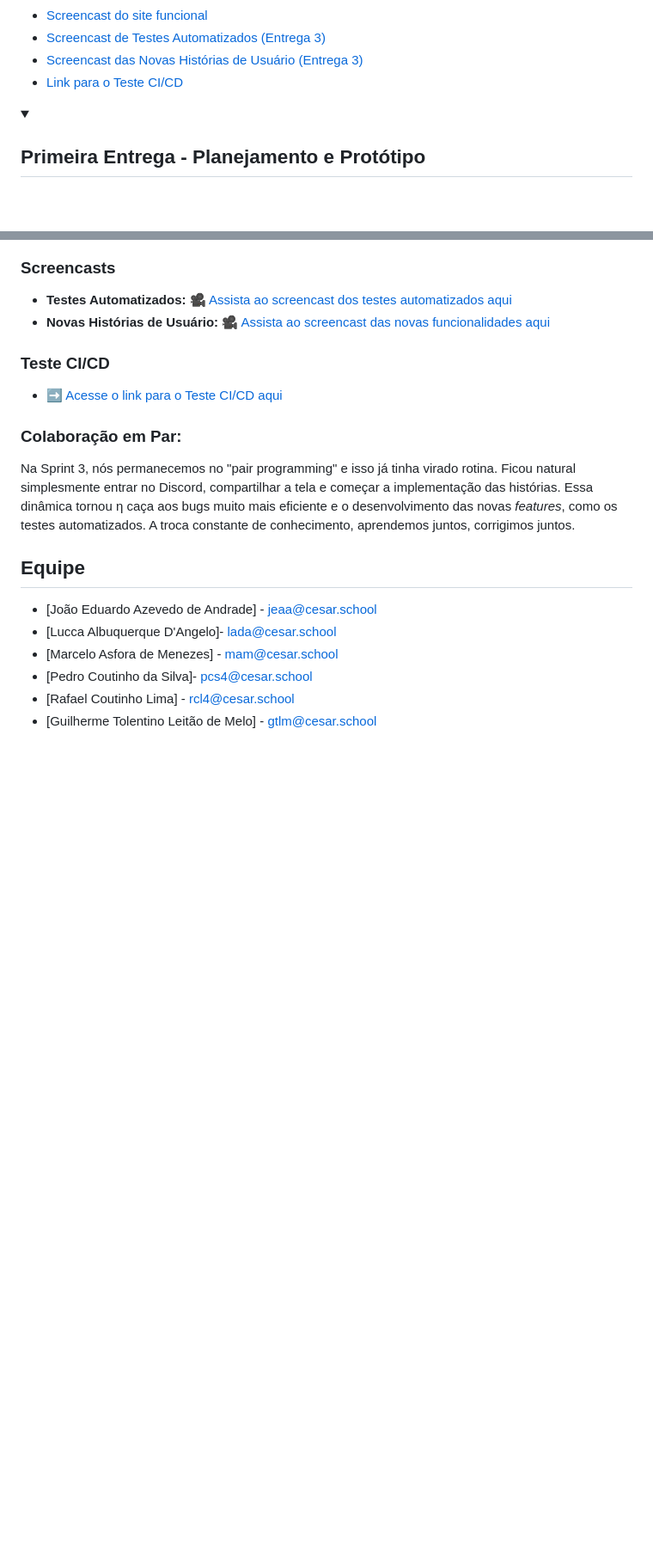
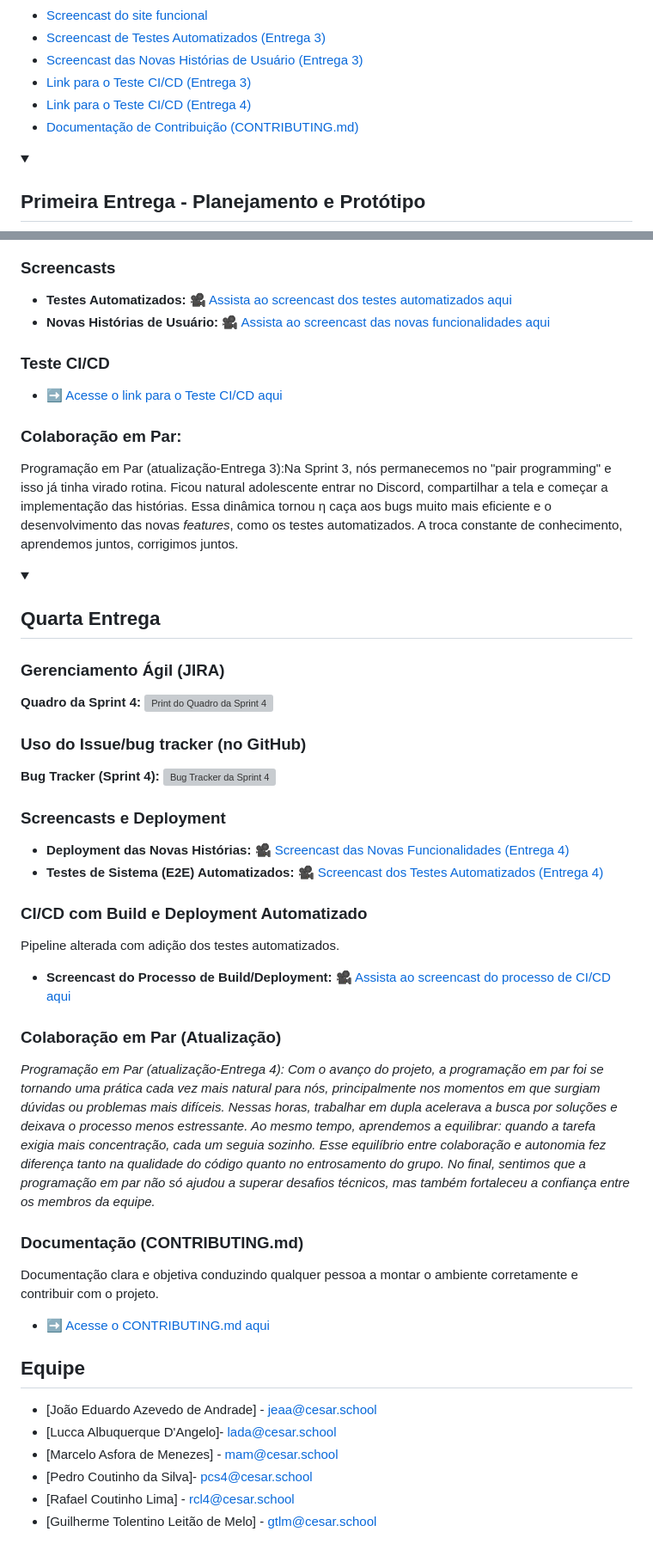
Before and after one commit to LuccaDangelo/RachAi, a Markdown page: README.md, 2 parts joined by grey strips. Shown at 86% size. GitHub-like rendering; folded sections open; blank space fills up the shorter version; grey boxes are pictures that could not be loaded.

```diff
--- a/README.md
+++ b/README.md
@@ -21,7 +21,9 @@ RachAi é um aplicativo desenvolvido para simplificar a divisão de despesas ent
 - [Screencast do site funcional](https://youtu.be/n-TJ8coBneE)
 - [Screencast de Testes Automatizados (Entrega 3)](https://youtu.be/8Kbwe1w_Krs)
 - [Screencast das Novas Histórias de Usuário (Entrega 3)](https://www.youtube.com/watch?v=a_YfVmuAzR4)
-- [Link para o Teste CI/CD](LINK_AQUI)
+- [Link para o Teste CI/CD (Entrega 3)](https://youtu.be/Fv5gN8yQNqw)
+- [Link para o Teste CI/CD (Entrega 4)](LINK_AQUI)
+- [Documentação de Contribuição (CONTRIBUTING.md)](CONTRIBUTING.md)
 
 </details>
 
@@ -97,8 +99,36 @@ O projeto continua sendo gerenciadoD utilizando a metodologia Scrum.
 - [➡️ Acesse o link para o Teste CI/CD aqui](https://youtu.be/Fv5gN8yQNqw)
 
 ### Colaboração em Par:
-Na Sprint 3, nós permanecemos no "pair programming" e isso já tinha virado rotina. Ficou natural simplesmente entrar no Discord, compartilhar a tela e começar a implementação das histórias.
+Programação em Par (atualização-Entrega 3):Na Sprint 3, nós permanecemos no "pair programming" e isso já tinha virado rotina. Ficou natural adolescente entrar no Discord, compartilhar a tela e começar a implementação das histórias.
 Essa dinâmica tornou η caça aos bugs muito mais eficiente e o desenvolvimento das novas *features*, como os testes automatizados. A troca constante de conhecimento, aprendemos juntos, corrigimos juntos.
+
+</details>
+
+<details>
+<summary><h2>Quarta Entrega</h2></summary>
+
+### Gerenciamento Ágil (JIRA)
+**Quadro da Sprint 4:**
+![Print do Quadro da Sprint 4](assets/quadro_sprint4.png)
+
+### Uso do Issue/bug tracker (no GitHub)
+**Bug Tracker (Sprint 4):**
+![Bug Tracker da Sprint 4](assets/bugtracker4.png)
+
+### Screencasts e Deployment
+- **Deployment das Novas Histórias:** [🎥 Screencast das Novas Funcionalidades (Entrega 4)](LINK_YOUTUBE_AQUI)
+- **Testes de Sistema (E2E) Automatizados:** [🎥 Screencast dos Testes Automatizados (Entrega 4)](LINK_YOUTUBE_AQUI)
+
+### CI/CD com Build e Deployment Automatizado
+Pipeline alterada com adição dos testes automatizados.
+- **Screencast do Processo de Build/Deployment:** [🎥 Assista ao screencast do processo de CI/CD aqui](LINK_YOUTUBE_AQUI)
+
+### Colaboração em Par (Atualização)
+*Programação em Par (atualização-Entrega 4): Com o avanço do projeto, a programação em par foi se tornando uma prática cada vez mais natural para nós, principalmente nos momentos em que surgiam dúvidas ou problemas mais difíceis. Nessas horas, trabalhar em dupla acelerava a busca por soluções e deixava o processo menos estressante. Ao mesmo tempo, aprendemos a equilibrar: quando a tarefa exigia mais concentração, cada um seguia sozinho. Esse equilíbrio entre colaboração e autonomia fez diferença tanto na qualidade do código quanto no entrosamento do grupo. No final, sentimos que a programação em par não só ajudou a superar desafios técnicos, mas também fortaleceu a confiança entre os membros da equipe.*
+
+### Documentação (CONTRIBUTING.md)
+Documentação clara e objetiva conduzindo qualquer pessoa a montar o ambiente corretamente e contribuir com o projeto.
+- [➡️ Acesse o CONTRIBUTING.md aqui](CONTRIBUTING.md)
 
 </details>
 
```
Also changed, not shown: other parts of README.md (+11 -11 lines).
